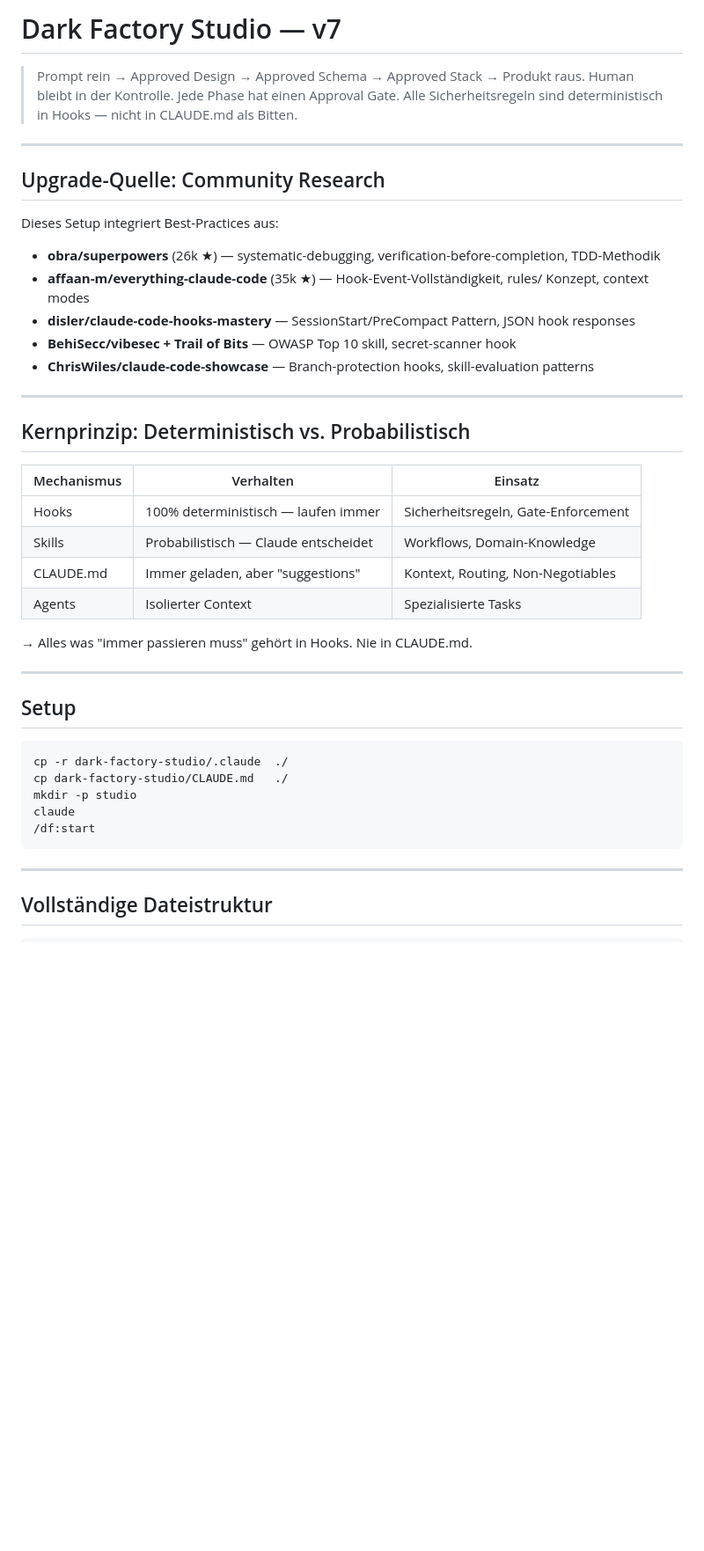
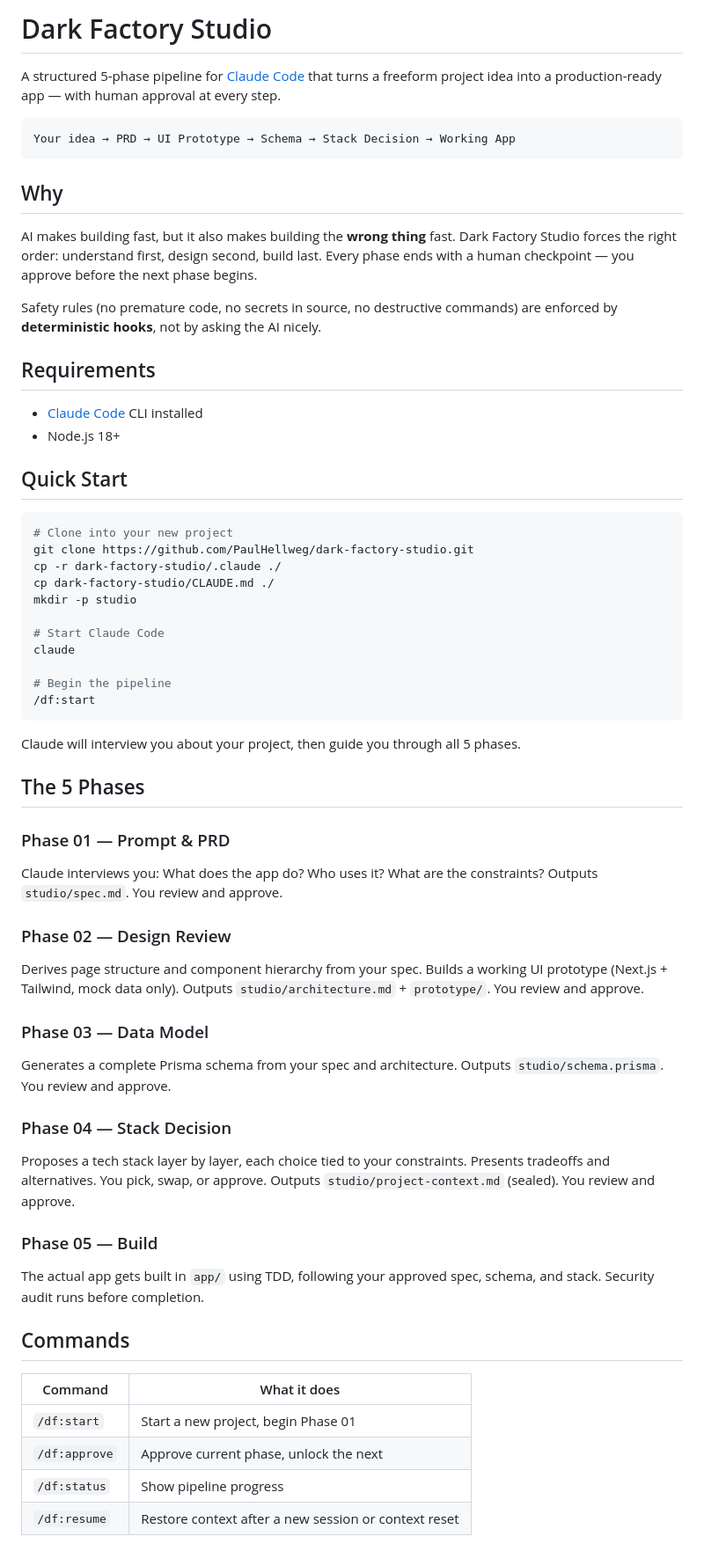
Before and after one commit to PaulHellweg/dark-factory-studio, a Markdown page: README.md, the part around one of its changes. Shown at 88% size. Rendered like a GitHub page; blank space fills up the shorter version.

Commit message:
Update README to usage-focused documentation
Co-Authored-By: Claude Opus 4.6 (1M context) <noreply@anthropic.com>

````diff
--- a/README.md
+++ b/README.md
@@ -1,45 +1,71 @@
-# Dark Factory Studio — v7
+# Dark Factory Studio
 
-> Prompt rein → Approved Design → Approved Schema → Approved Stack → Produkt raus.
-> Human bleibt in der Kontrolle. Jede Phase hat einen Approval Gate.
-> Alle Sicherheitsregeln sind deterministisch in Hooks — nicht in CLAUDE.md als Bitten.
+A structured 5-phase pipeline for [Claude Code](https://docs.anthropic.com/en/docs/claude-code) that turns a freeform project idea into a production-ready app — with human approval at every step.
 
----
+```
+Your idea → PRD → UI Prototype → Schema → Stack Decision → Working App
+```
 
-## Upgrade-Quelle: Community Research
+## Why
 
-Dieses Setup integriert Best-Practices aus:
-- **obra/superpowers** (26k ★) — systematic-debugging, verification-before-completion, TDD-Methodik
-- **affaan-m/everything-claude-code** (35k ★) — Hook-Event-Vollständigkeit, rules/ Konzept, context modes
-- **disler/claude-code-hooks-mastery** — SessionStart/PreCompact Pattern, JSON hook responses
-- **BehiSecc/vibesec + Trail of Bits** — OWASP Top 10 skill, secret-scanner hook
-- **ChrisWiles/claude-code-showcase** — Branch-protection hooks, skill-evaluation patterns
+AI makes building fast, but it also makes building the **wrong thing** fast.
+Dark Factory Studio forces the right order: understand first, design second, build last.
+Every phase ends with a human checkpoint — you approve before the next phase begins.
 
----
+Safety rules (no premature code, no secrets in source, no destructive commands) are enforced by **deterministic hooks**, not by asking the AI nicely.
 
-## Kernprinzip: Deterministisch vs. Probabilistisch
+## Requirements
 
-| Mechanismus | Verhalten | Einsatz |
-|---|---|---|
-| Hooks | 100% deterministisch — laufen immer | Sicherheitsregeln, Gate-Enforcement |
-| Skills | Probabilistisch — Claude entscheidet | Workflows, Domain-Knowledge |
-| CLAUDE.md | Immer geladen, aber "suggestions" | Kontext, Routing, Non-Negotiables |
-| Agents | Isolierter Context | Spezialisierte Tasks |
+- [Claude Code](https://docs.anthropic.com/en/docs/claude-code) CLI installed
+- Node.js 18+
 
-→ Alles was "immer passieren muss" gehört in Hooks. Nie in CLAUDE.md.
-
----
-
-## Setup
+## Quick Start
 
 ```bash
-cp -r dark-factory-studio/.claude  ./
-cp dark-factory-studio/CLAUDE.md   ./
+# Clone into your new project
+git clone https://github.com/PaulHellweg/dark-factory-studio.git
+cp -r dark-factory-studio/.claude ./
+cp dark-factory-studio/CLAUDE.md ./
 mkdir -p studio
+
+# Start Claude Code
 claude
+
+# Begin the pipeline
 /df:start
 ```
 
----
+Claude will interview you about your project, then guide you through all 5 phases.
 
-## Vollständige Dateistruktur
+## The 5 Phases
+
+### Phase 01 — Prompt & PRD
+Claude interviews you: What does the app do? Who uses it? What are the constraints?
+Outputs `studio/spec.md`. You review and approve.
+
+### Phase 02 — Design Review
+Derives page structure and component hierarchy from your spec.
+Builds a working UI prototype (Next.js + Tailwind, mock data only).
+Outputs `studio/architecture.md` + `prototype/`. You review and approve.
+
+### Phase 03 — Data Model
+Generates a complete Prisma schema from your spec and architecture.
+Outputs `studio/schema.prisma`. You review and approve.
+
+### Phase 04 — Stack Decision
+Proposes a tech stack layer by layer, each choice tied to your constraints.
+Presents tradeoffs and alternatives. You pick, swap, or approve.
+Outputs `studio/project-context.md` (sealed). You review and approve.
+
+### Phase 05 — Build
+The actual app gets built in `app/` using TDD, following your approved spec, schema, and stack. Security audit runs before completion.
+
+## Commands
+
+| Command | What it does |
+|---------|-------------|
+| `/df:start` | Start a new project, begin Phase 01 |
+| `/df:approve` | Approve current phase, unlock the next |
+| `/df:status` | Show pipeline progress |
+| `/df:resume` | Restore context after a new session or context reset |
+
````
Also changed, not shown: other parts of README.md (+58 -114 lines).
